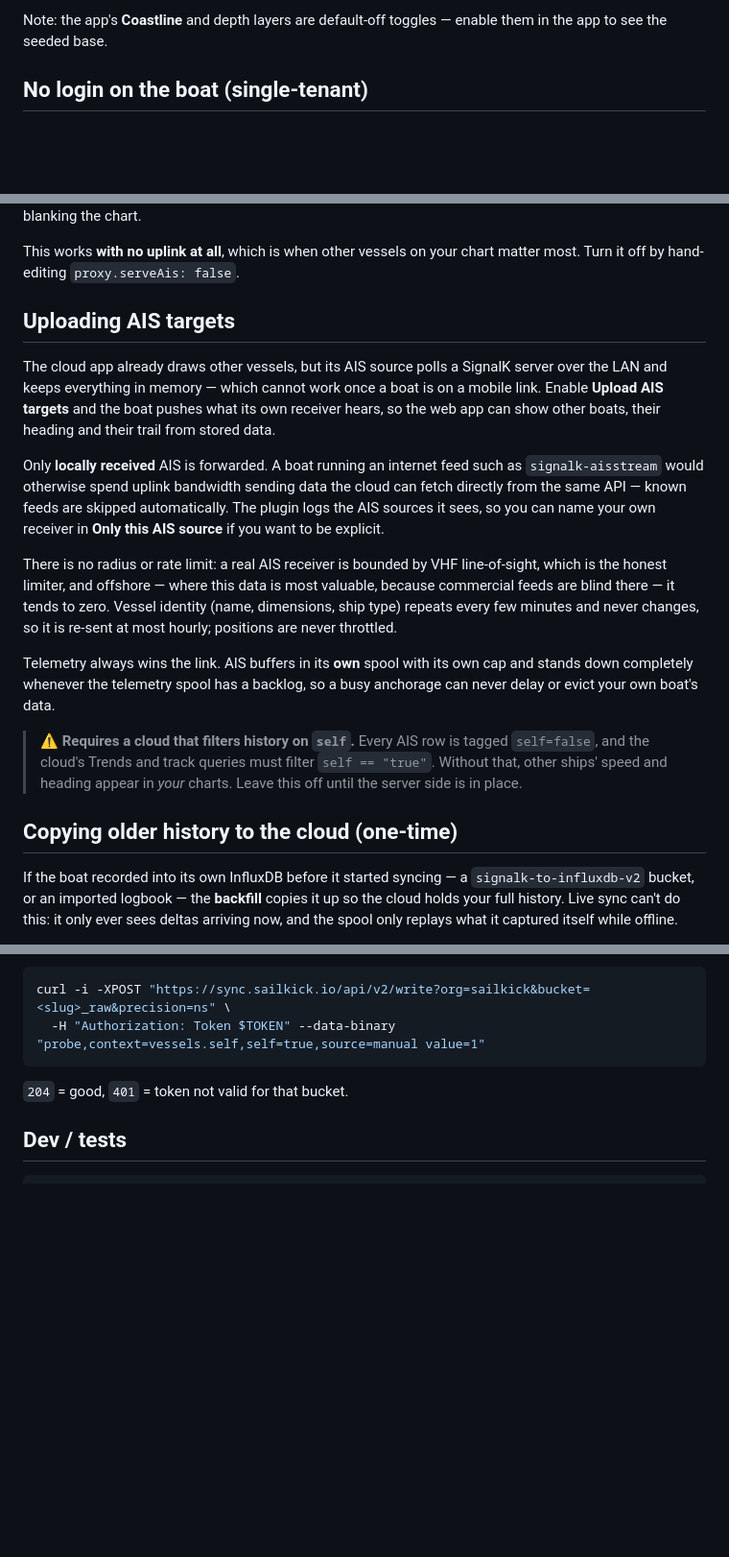
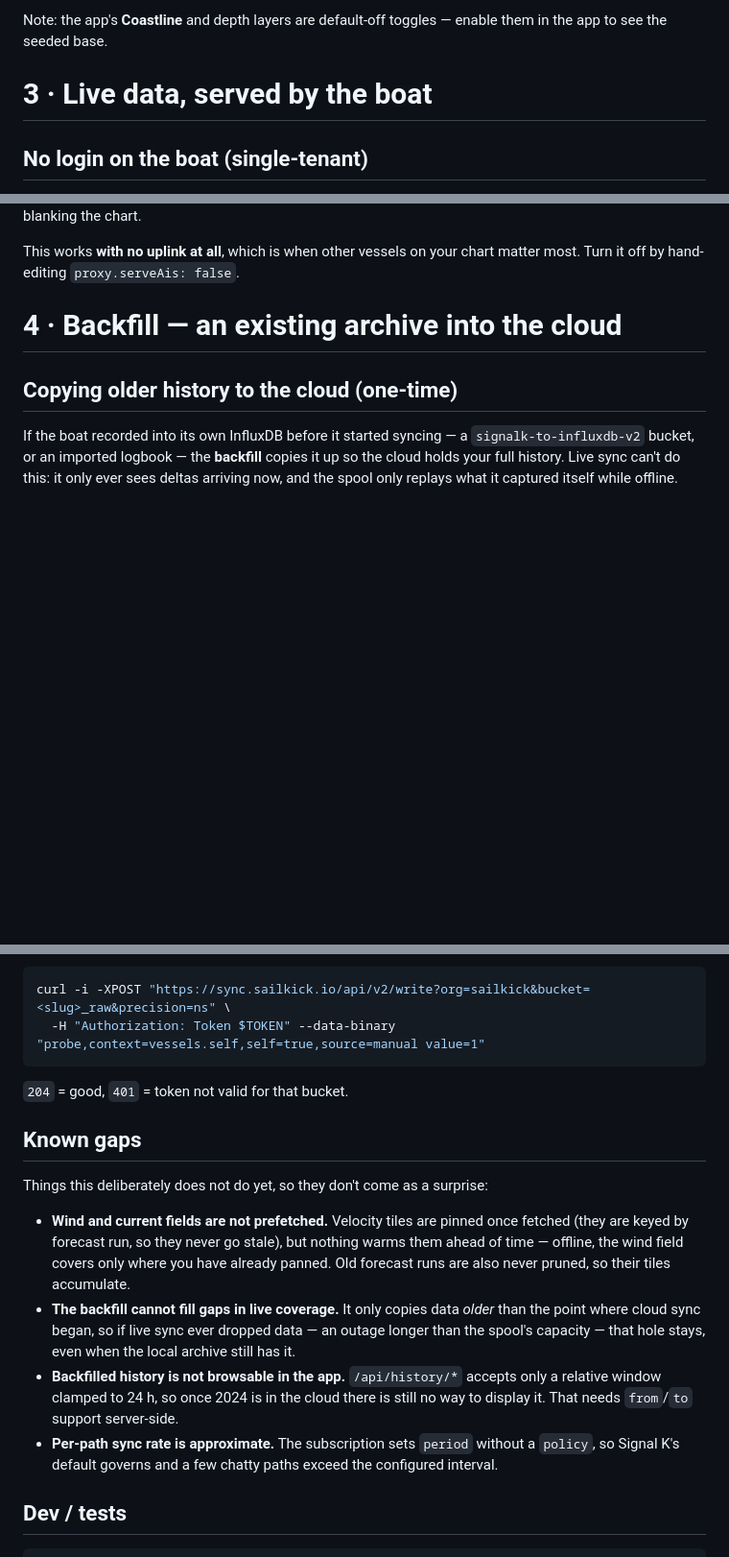
Before and after one commit to lauchat/sailkick-boat, a Markdown page: README.md, 3 parts joined by grey strips. Shown at 96% size. GitHub-like rendering; blank space fills up the shorter version.

````diff
--- a/README.md
+++ b/README.md
@@ -128,6 +193,9 @@ passage area on demand.
 Note: the app's **Coastline** and depth layers are default-off toggles — enable them in
 the app to see the seeded base.
 
+
+# 3 · Live data, served by the boat
+
 ## No login on the boat (single-tenant)
 The cloud app gates behind a boat-account login (a `Secure` session cookie), which
 can't work over the boat's plain-HTTP offline mirror — the browser drops a `Secure`
@@ -171,32 +239,8 @@ the chart.
 This works **with no uplink at all**, which is when other vessels on your chart matter
 most. Turn it off by hand-editing `proxy.serveAis: false`.
 
-## Uploading AIS targets
-The cloud app already draws other vessels, but its AIS source polls a SignalK server over
-the LAN and keeps everything in memory — which cannot work once a boat is on a mobile
-link. Enable **Upload AIS targets** and the boat pushes what its own receiver hears, so
-the web app can show other boats, their heading and their trail from stored data.
 
-Only **locally received** AIS is forwarded. A boat running an internet feed such as
-`signalk-aisstream` would otherwise spend uplink bandwidth sending data the cloud can
-fetch directly from the same API — known feeds are skipped automatically. The plugin logs
-the AIS sources it sees, so you can name your own receiver in **Only this AIS source** if
-you want to be explicit.
-
-There is no radius or rate limit: a real AIS receiver is bounded by VHF line-of-sight,
-which is the honest limiter, and offshore — where this data is most valuable, because
-commercial feeds are blind there — it tends to zero. Vessel identity (name, dimensions,
-ship type) repeats every few minutes and never changes, so it is re-sent at most hourly;
-positions are never throttled.
-
-Telemetry always wins the link. AIS buffers in its **own** spool with its own cap and
-stands down completely whenever the telemetry spool has a backlog, so a busy anchorage
-can never delay or evict your own boat's data.
-
-> ⚠️ **Requires a cloud that filters history on `self`.** Every AIS row is tagged
-> `self=false`, and the cloud's Trends and track queries must filter `self == "true"`.
-> Without that, other ships' speed and heading appear in *your* charts. Leave this off
-> until the server side is in place.
+# 4 · Backfill — an existing archive into the cloud
 
 ## Copying older history to the cloud (one-time)
 If the boat recorded into its own InfluxDB before it started syncing — a
@@ -389,6 +436,23 @@ curl -i -XPOST "https://sync.sailkick.io/api/v2/write?org=sailkick&bucket=<slug>
 ```
 `204` = good, `401` = token not valid for that bucket.
 
+## Known gaps
+Things this deliberately does not do yet, so they don't come as a surprise:
+
+- **Wind and current fields are not prefetched.** Velocity tiles are pinned once fetched
+  (they are keyed by forecast run, so they never go stale), but nothing warms them ahead
+  of time — offline, the wind field covers only where you have already panned. Old
+  forecast runs are also never pruned, so their tiles accumulate.
+- **The backfill cannot fill gaps in live coverage.** It only copies data *older* than
+  the point where cloud sync began, so if live sync ever dropped data — an outage longer
+  than the spool's capacity — that hole stays, even when the local archive still has it.
+- **Backfilled history is not browsable in the app.** `/api/history/*` accepts only a
+  relative window clamped to 24 h, so once 2024 is in the cloud there is still no way to
+  display it. That needs `from`/`to` support server-side.
+- **Per-path sync rate is approximate.** The subscription sets `period` without a
+  `policy`, so Signal K's default governs and a few chatty paths exceed the configured
+  interval.
+
 ## Dev / tests
 ```bash
 npm install && npm test   # proxy: mirror/cache/offline + Express route; sync: subscribe+buffer
````
Also changed, not shown: other parts of README.md (+80 -12 lines).
